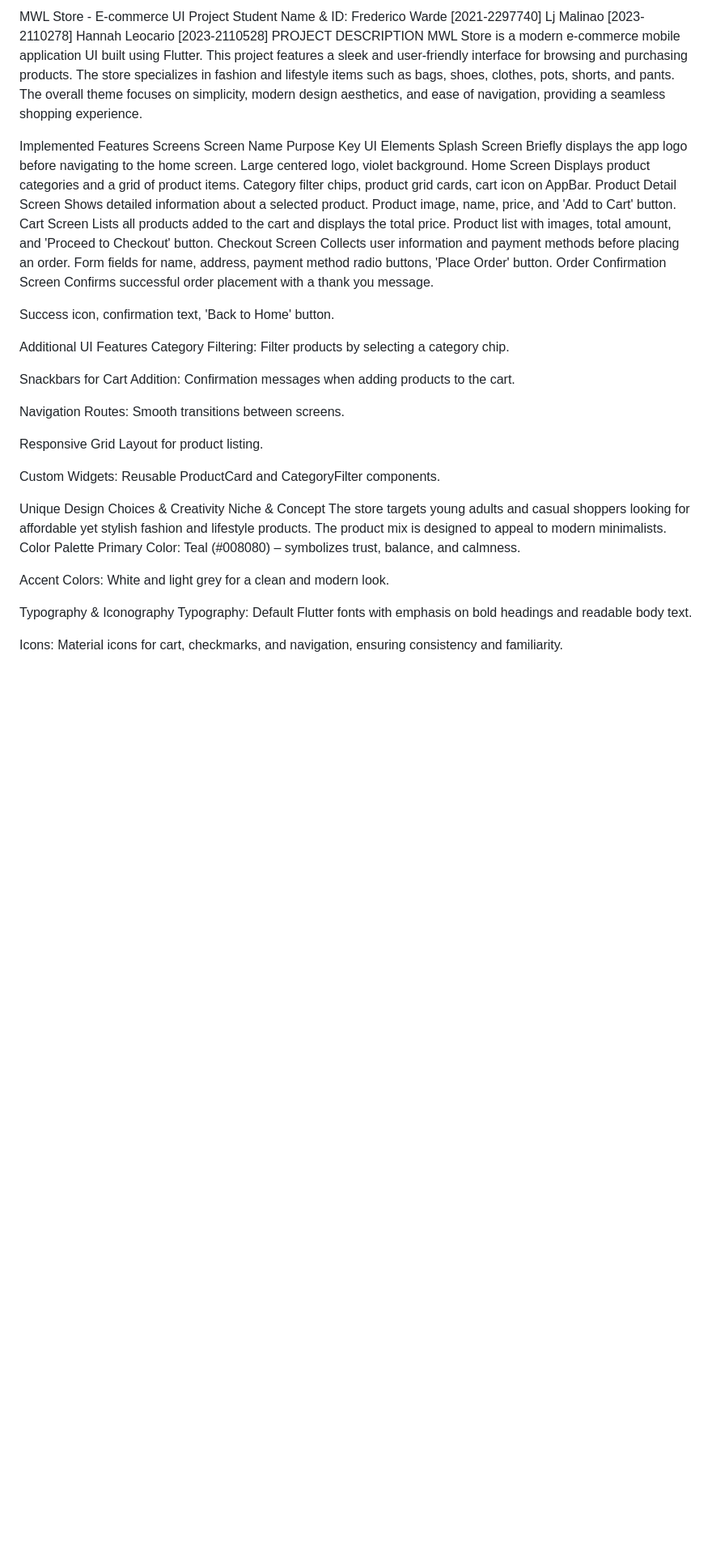
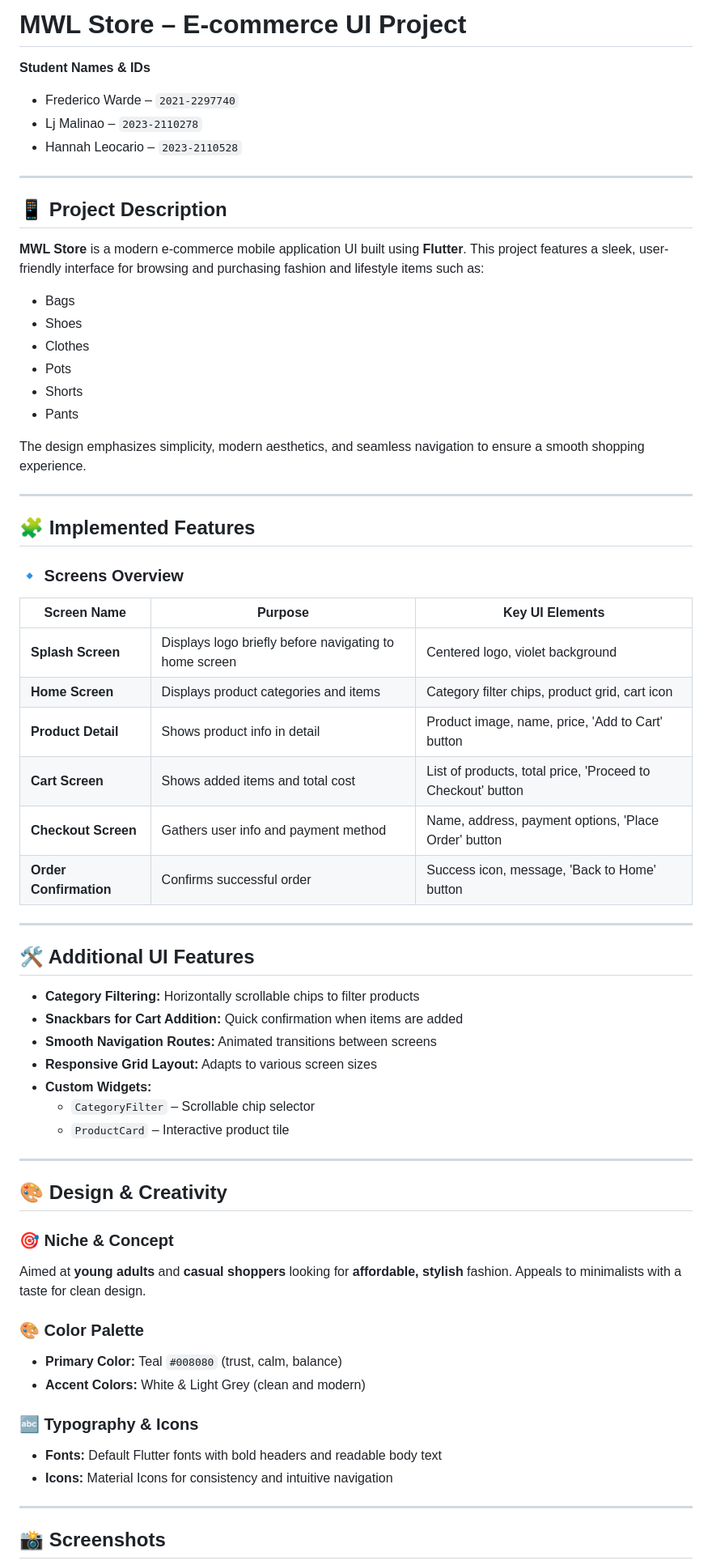
Before and after one commit to lbmalinao21/mwlstore_app, a Markdown page: README.md, the part around one of its changes. Shown at 81% size. GitHub-like rendering; blank space fills up the shorter version.

```diff
--- a/README.md
+++ b/README.md
@@ -1,65 +1,68 @@
-MWL Store - E-commerce UI Project
-Student Name & ID: Frederico Warde [2021-2297740]
-  Lj Malinao [2023-2110278]
-                                  Hannah Leocario [2023-2110528]
-PROJECT DESCRIPTION
-MWL Store is a modern e-commerce mobile application UI built using Flutter. This project features a sleek and user-friendly interface for browsing and purchasing products. The store specializes in fashion and lifestyle items such as bags, shoes, clothes, pots, shorts, and pants. The overall theme focuses on simplicity, modern design aesthetics, and ease of navigation, providing a seamless shopping experience.
+# MWL Store – E-commerce UI Project
 
- Implemented Features
- Screens
-Screen Name
-Purpose
-Key UI Elements
-Splash Screen
-Briefly displays the app logo before navigating to the home screen.
-Large centered logo, violet background.
-Home Screen
-Displays product categories and a grid of product items.
-Category filter chips, product grid cards, cart icon on AppBar.
-Product Detail Screen
-Shows detailed information about a selected product.
-Product image, name, price, and 'Add to Cart' button.
-Cart Screen
-Lists all products added to the cart and displays the total price.
-Product list with images, total amount, and 'Proceed to Checkout' button.
-Checkout Screen
-Collects user information and payment methods before placing an order.
-Form fields for name, address, payment method radio buttons, 'Place Order' button.
-Order Confirmation Screen
-Confirms successful order placement with a thank you message.
+**Student Names & IDs**
+- Frederico Warde – `2021-2297740`
+- Lj Malinao – `2023-2110278`
+- Hannah Leocario – `2023-2110528`
 
+---
 
-Success icon, confirmation text, 'Back to Home' button.
+## 📱 Project Description
 
-Additional UI Features
-Category Filtering: Filter products by selecting a category chip.
+**MWL Store** is a modern e-commerce mobile application UI built using **Flutter**. This project features a sleek, user-friendly interface for browsing and purchasing fashion and lifestyle items such as:
 
+- Bags
+- Shoes
+- Clothes
+- Pots
+- Shorts
+- Pants
 
-Snackbars for Cart Addition: Confirmation messages when adding products to the cart.
+The design emphasizes simplicity, modern aesthetics, and seamless navigation to ensure a smooth shopping experience.
 
+---
 
-Navigation Routes: Smooth transitions between screens.
+## 🧩 Implemented Features
 
+### 🔹 Screens Overview
 
-Responsive Grid Layout for product listing.
+| Screen Name             | Purpose                                                      | Key UI Elements                                              |
+|-------------------------|--------------------------------------------------------------|---------------------------------------------------------------|
+| **Splash Screen**       | Displays logo briefly before navigating to home screen       | Centered logo, violet background                              |
+| **Home Screen**         | Displays product categories and items                        | Category filter chips, product grid, cart icon                |
+| **Product Detail**      | Shows product info in detail                                 | Product image, name, price, 'Add to Cart' button              |
+| **Cart Screen**         | Shows added items and total cost                             | List of products, total price, 'Proceed to Checkout' button   |
+| **Checkout Screen**     | Gathers user info and payment method                         | Name, address, payment options, 'Place Order' button          |
+| **Order Confirmation**  | Confirms successful order                                    | Success icon, message, 'Back to Home' button                  |
 
+---
 
-Custom Widgets: Reusable ProductCard and CategoryFilter components.
+## 🛠️ Additional UI Features
 
+- **Category Filtering:** Horizontally scrollable chips to filter products
+- **Snackbars for Cart Addition:** Quick confirmation when items are added
+- **Smooth Navigation Routes:** Animated transitions between screens
+- **Responsive Grid Layout:** Adapts to various screen sizes
+- **Custom Widgets:**
+  - `CategoryFilter` – Scrollable chip selector
+  - `ProductCard` – Interactive product tile
 
-Unique Design Choices & Creativity
- Niche & Concept
-The store targets young adults and casual shoppers looking for affordable yet stylish fashion and lifestyle products. The product mix is designed to appeal to modern minimalists.
-Color Palette
-Primary Color: Teal (#008080) – symbolizes trust, balance, and calmness.
+---
 
+## 🎨 Design & Creativity
 
-Accent Colors: White and light grey for a clean and modern look.
+### 🎯 Niche & Concept
+Aimed at **young adults** and **casual shoppers** looking for **affordable, stylish** fashion. Appeals to minimalists with a taste for clean design.
 
+### 🎨 Color Palette
+- **Primary Color:** Teal `#008080` (trust, calm, balance)
+- **Accent Colors:** White & Light Grey (clean and modern)
 
- Typography & Iconography
-Typography: Default Flutter fonts with emphasis on bold headings and readable body text.
+### 🔤 Typography & Icons
+- **Fonts:** Default Flutter fonts with bold headers and readable body text
+- **Icons:** Material Icons for consistency and intuitive navigation
 
+---
 
-Icons: Material icons for cart, checkmarks, and navigation, ensuring consistency and familiarity.
+## 📸 Screenshots
 
```
Also changed, not shown: other parts of README.md (+22 -60 lines).
